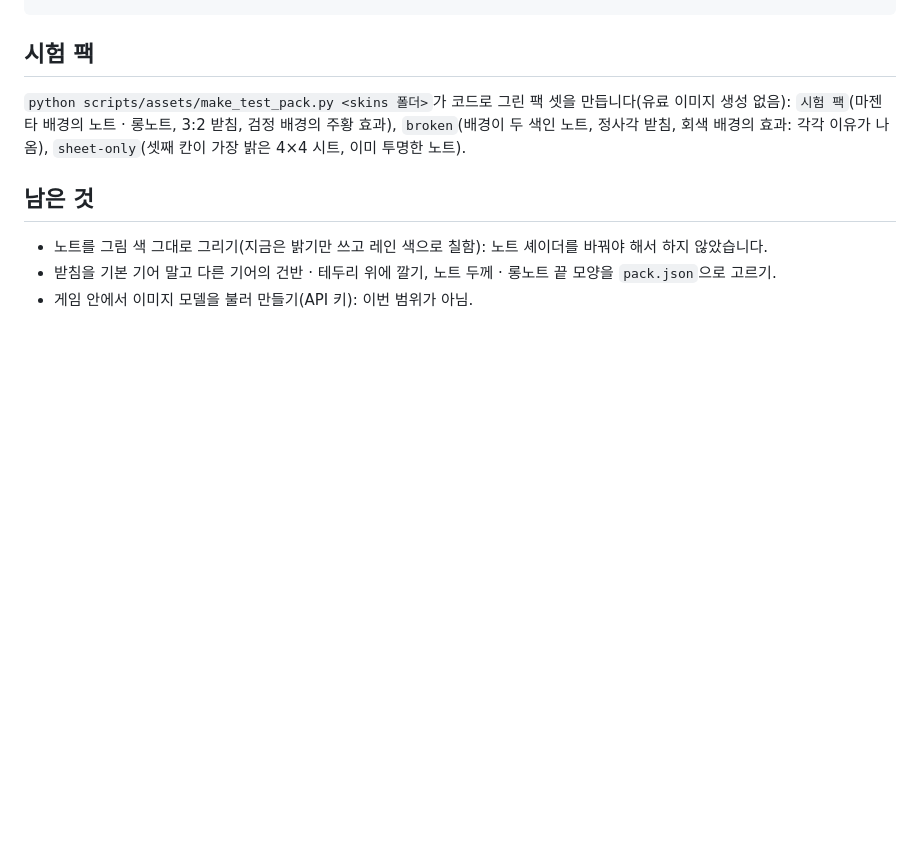
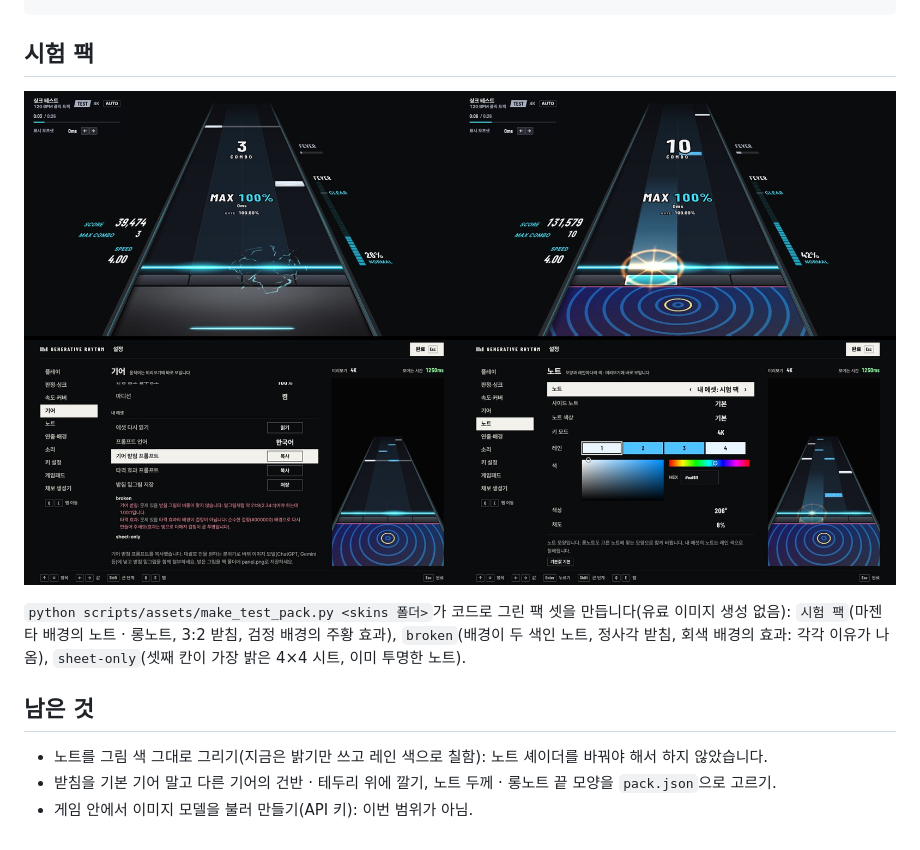
Before and after one commit to DreamChaserDeekay/Generative-Rhythm-Game, a Markdown page: docs/CUSTOM_ASSETS.md, the part around the change. GitHub-like rendering; pictures changed too: docs/screenshots/70-custom-assets.jpg (added); blank space fills up the shorter version.

Commit message:
The asset packs' screenshot: the default track, the test pack played, and the settings' pack rows
Co-Authored-By: Claude Opus 5.5 <noreply@anthropic.com>
Claude-Session: https://claude.ai/code/session_01NJ81BrwtsqqrB1bPBDSm26

```diff
--- a/docs/CUSTOM_ASSETS.md
+++ b/docs/CUSTOM_ASSETS.md
@@ -166,6 +166,8 @@ Square image (1:1). No text, letters, numbers, logos or watermarks.
 
 ## 시험 팩
 
+![시험 팩: 기본(왼쪽 위) · 시험 팩으로 플레이(오른쪽 위, 타격 효과가 터지는 프레임) · 설정 기어 탭 · 설정 노트 탭](screenshots/70-custom-assets.jpg)
+
 `python scripts/assets/make_test_pack.py <skins 폴더>`가 코드로 그린 팩 셋을 만듭니다(유료 이미지 생성 없음): `시험 팩`(마젠타 배경의 노트 · 롱노트, 3:2 받침, 검정 배경의 주황 효과), `broken`(배경이 두 색인 노트, 정사각 받침, 회색 배경의 효과: 각각 이유가 나옴), `sheet-only`(셋째 칸이 가장 밝은 4×4 시트, 이미 투명한 노트).
 
 ## 남은 것
```
